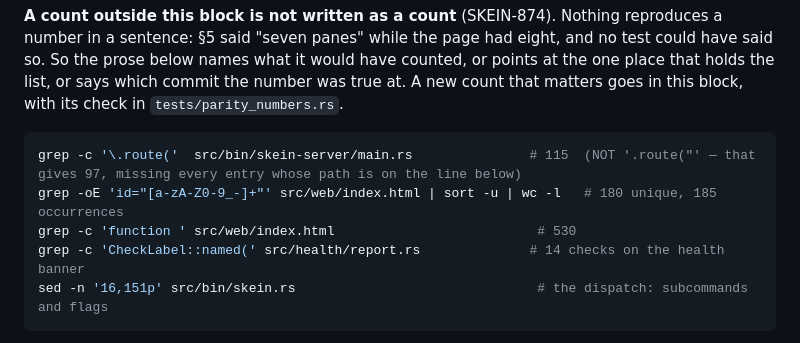
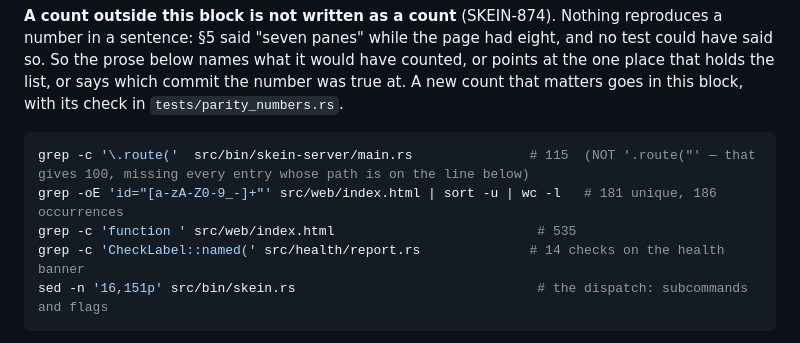
Before and after one commit to prateekreddy/skein, a Markdown page: docs/parity.md, the part around the change. GitHub-like rendering.

Commit message:
docs(parity): recount the page and the server after SKEIN-1372's versions view (115 and 100 routes, 181/186 ids, 535 functions)
Co-Authored-By: Claude Opus 5.5 <noreply@anthropic.com>
Claude-Session: https://claude.ai/code/session_01UHRmLBRVTeCHEMaNwJBpJr

````diff
--- a/docs/parity.md
+++ b/docs/parity.md
@@ -30,9 +30,9 @@ or says which commit the number was true at. A new count that matters goes in th
 its check in `tests/parity_numbers.rs`.
 
 ```sh
-grep -c '\.route('  src/bin/skein-server/main.rs               # 115  (NOT '.route("' — that gives 97, missing every entry whose path is on the line below)
-grep -oE 'id="[a-zA-Z0-9_-]+"' src/web/index.html | sort -u | wc -l   # 180 unique, 185 occurrences
-grep -c 'function ' src/web/index.html                          # 530
+grep -c '\.route('  src/bin/skein-server/main.rs               # 115  (NOT '.route("' — that gives 100, missing every entry whose path is on the line below)
+grep -oE 'id="[a-zA-Z0-9_-]+"' src/web/index.html | sort -u | wc -l   # 181 unique, 186 occurrences
+grep -c 'function ' src/web/index.html                          # 535
 grep -c 'CheckLabel::named(' src/health/report.rs              # 14 checks on the health banner
 sed -n '16,151p' src/bin/skein.rs                               # the dispatch: subcommands and flags
 ```
````
